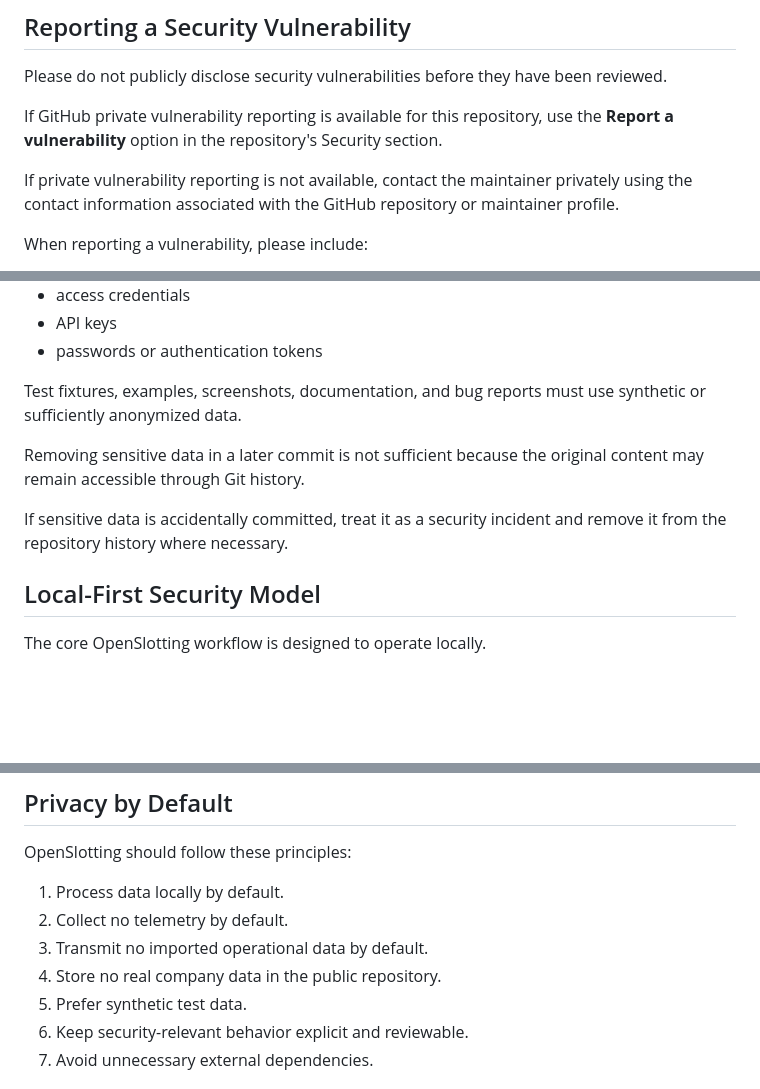
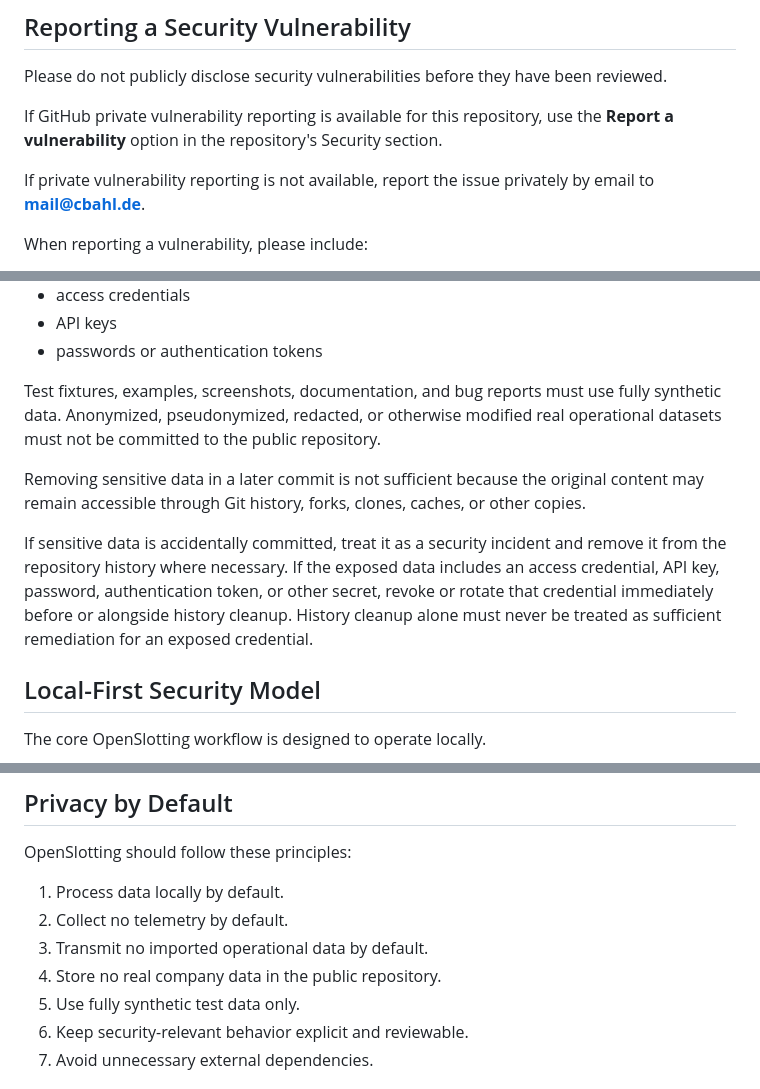
Before and after one commit to SaikoAS/OpenSlotting, a Markdown page: SECURITY.md, 3 parts joined by grey strips. Drawn GitHub-style; blank space fills up the shorter version.

Commit message:
docs: address security policy review findings

```diff
--- a/SECURITY.md
+++ b/SECURITY.md
@@ -21,7 +21,7 @@ Please do not publicly disclose security vulnerabilities before they have been r
 
 If GitHub private vulnerability reporting is available for this repository, use the **Report a vulnerability** option in the repository's Security section.
 
-If private vulnerability reporting is not available, contact the maintainer privately using the contact information associated with the GitHub repository or maintainer profile.
+If private vulnerability reporting is not available, report the issue privately by email to **mail@cbahl.de**.
 
 When reporting a vulnerability, please include:
 
@@ -57,11 +57,11 @@ This includes, but is not limited to:
 - API keys
 - passwords or authentication tokens
 
-Test fixtures, examples, screenshots, documentation, and bug reports must use synthetic or sufficiently anonymized data.
+Test fixtures, examples, screenshots, documentation, and bug reports must use fully synthetic data. Anonymized, pseudonymized, redacted, or otherwise modified real operational datasets must not be committed to the public repository.
 
-Removing sensitive data in a later commit is not sufficient because the original content may remain accessible through Git history.
+Removing sensitive data in a later commit is not sufficient because the original content may remain accessible through Git history, forks, clones, caches, or other copies.
 
-If sensitive data is accidentally committed, treat it as a security incident and remove it from the repository history where necessary.
+If sensitive data is accidentally committed, treat it as a security incident and remove it from the repository history where necessary. If the exposed data includes an access credential, API key, password, authentication token, or other secret, revoke or rotate that credential immediately before or alongside history cleanup. History cleanup alone must never be treated as sufficient remediation for an exposed credential.
 
 ## Local-First Security Model
 
@@ -144,7 +144,7 @@ OpenSlotting should follow these principles:
 2. Collect no telemetry by default.
 3. Transmit no imported operational data by default.
 4. Store no real company data in the public repository.
-5. Prefer synthetic test data.
+5. Use fully synthetic test data only.
 6. Keep security-relevant behavior explicit and reviewable.
 7. Avoid unnecessary external dependencies.
 
```
